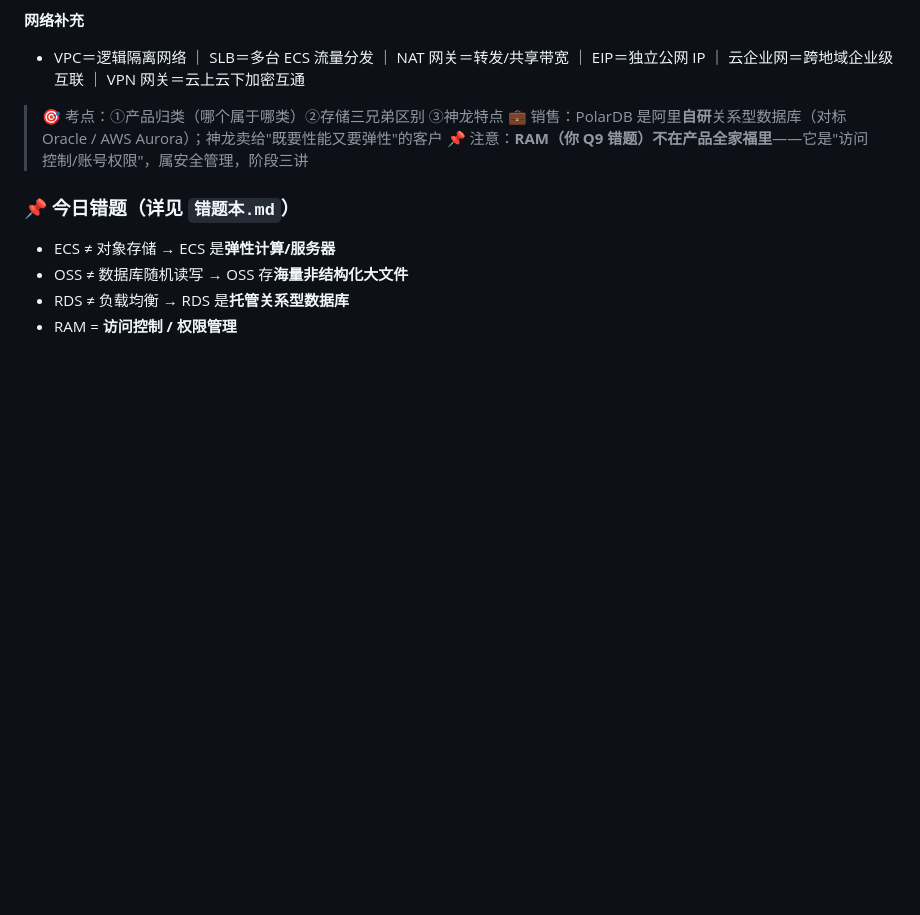
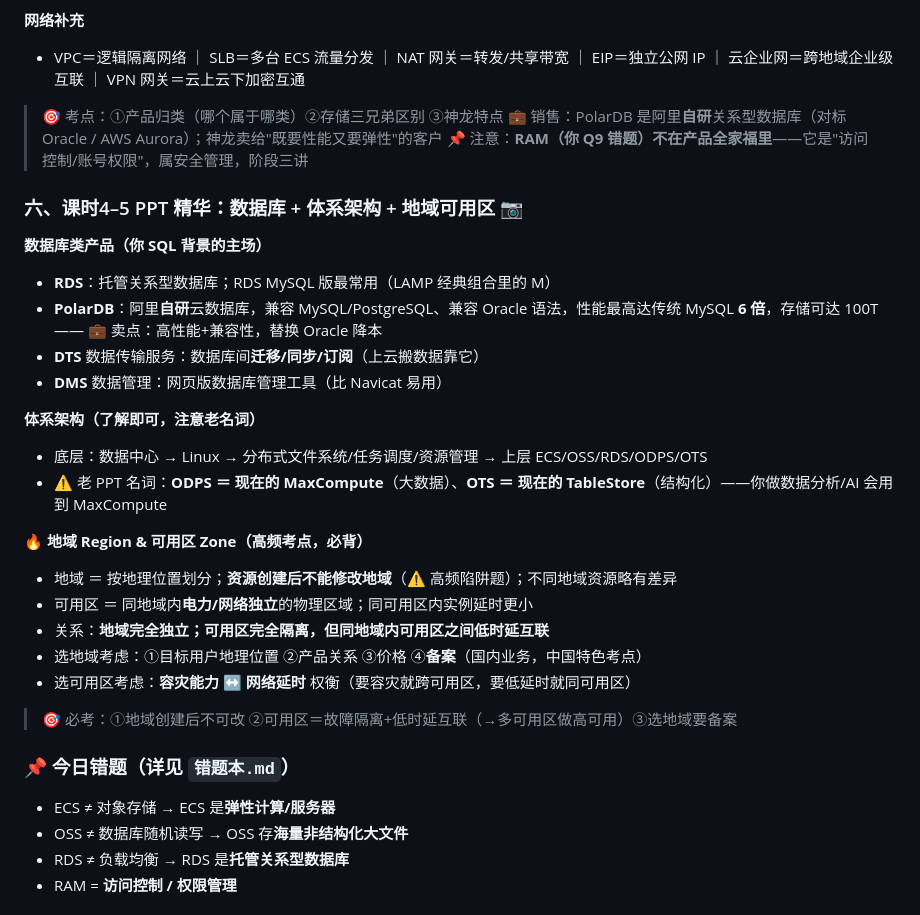
Before and after one commit to lapiko12138-spec/aca-cloud-study-tracker, a Markdown page: 每日知识点.md, the part around the change. GitHub-like rendering; blank space fills up the shorter version.

Commit message:
Day1 笔记补充：课时4-5 数据库/体系架构/地域可用区（含高频考点）

```diff
--- a/每日知识点.md
+++ b/每日知识点.md
@@ -96,6 +96,27 @@
 > 💼 销售：PolarDB 是阿里**自研**关系型数据库（对标 Oracle / AWS Aurora）；神龙卖给"既要性能又要弹性"的客户
 > 📌 注意：**RAM（你 Q9 错题）不在产品全家福里**——它是"访问控制/账号权限"，属安全管理，阶段三讲
 
+### 六、课时4–5 PPT 精华：数据库 + 体系架构 + 地域可用区 📷
+
+**数据库类产品（你 SQL 背景的主场）**
+- **RDS**：托管关系型数据库；RDS MySQL 版最常用（LAMP 经典组合里的 M）
+- **PolarDB**：阿里**自研**云数据库，兼容 MySQL/PostgreSQL、兼容 Oracle 语法，性能最高达传统 MySQL **6 倍**，存储可达 100T —— 💼 卖点：高性能+兼容性，替换 Oracle 降本
+- **DTS** 数据传输服务：数据库间**迁移/同步/订阅**（上云搬数据靠它）
+- **DMS** 数据管理：网页版数据库管理工具（比 Navicat 易用）
+
+**体系架构（了解即可，注意老名词）**
+- 底层：数据中心 → Linux → 分布式文件系统/任务调度/资源管理 → 上层 ECS/OSS/RDS/ODPS/OTS
+- ⚠️ 老 PPT 名词：**ODPS ＝ 现在的 MaxCompute**（大数据）、**OTS ＝ 现在的 TableStore**（结构化）——你做数据分析/AI 会用到 MaxCompute
+
+**🔥 地域 Region & 可用区 Zone（高频考点，必背）**
+- 地域 ＝ 按地理位置划分；**资源创建后不能修改地域**（⚠️ 高频陷阱题）；不同地域资源略有差异
+- 可用区 ＝ 同地域内**电力/网络独立**的物理区域；同可用区内实例延时更小
+- 关系：**地域完全独立；可用区完全隔离，但同地域内可用区之间低时延互联**
+- 选地域考虑：①目标用户地理位置 ②产品关系 ③价格 ④**备案**（国内业务，中国特色考点）
+- 选可用区考虑：**容灾能力 ↔ 网络延时** 权衡（要容灾就跨可用区，要低延时就同可用区）
+
+> 🎯 必考：①地域创建后不可改 ②可用区＝故障隔离+低时延互联（→多可用区做高可用）③选地域要备案
+
 ### 📌 今日错题（详见 `错题本.md`）
 - ECS ≠ 对象存储 → ECS 是**弹性计算/服务器**
 - OSS ≠ 数据库随机读写 → OSS 存**海量非结构化大文件**
```
